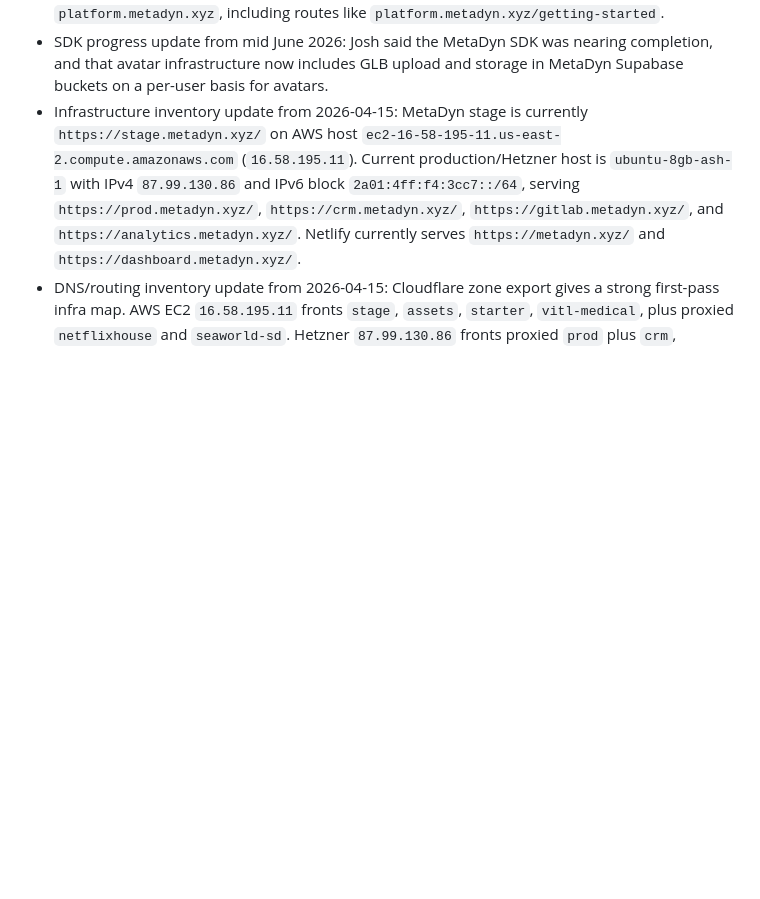
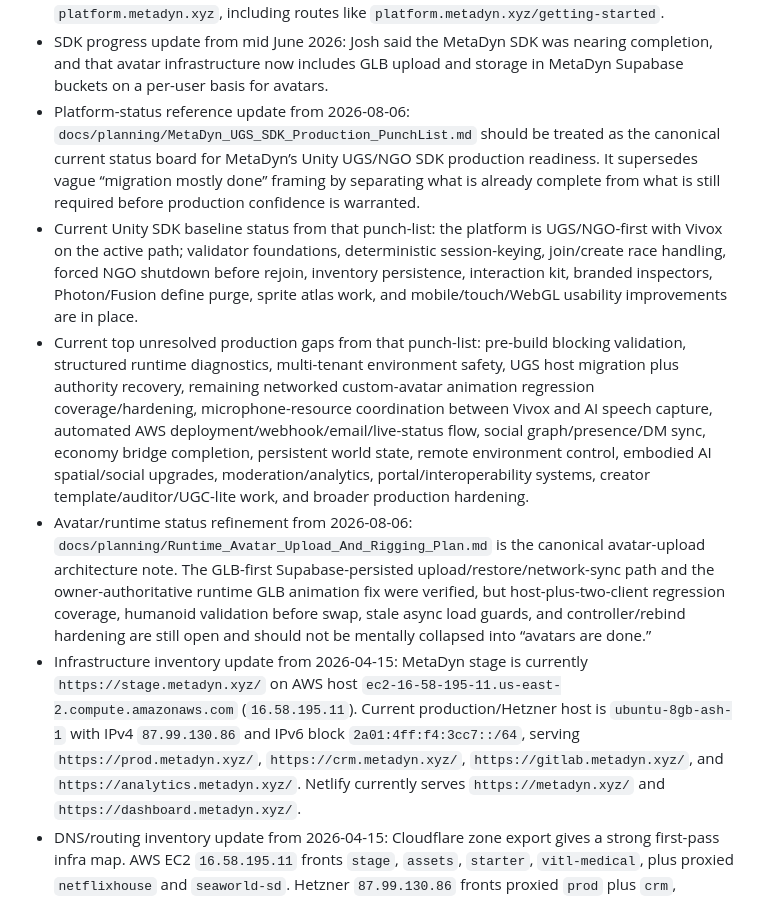
Before and after one commit to MetaDyn/Jen, a Markdown page: MEMORY.md, the part around the change. Drawn GitHub-style; blank space fills up the shorter version.

Commit message:
memory: capture current Unity platform status from punch list

```diff
--- a/MEMORY.md
+++ b/MEMORY.md
@@ -54,6 +54,10 @@
 - Unity platform milestone from 2026-05-25: after a full implementation day with the Unity-side Jen agent, Josh reported that Unity-Jen is now unified with the main Jen identity, the active Starter UGS migration worklist is complete, the Starter runtime baseline is now treated as UGS/NGO-first with Vivox on the active voice/text path, mobile browser support is working, and the sprint also delivered cross-platform touch fixes, mobile controls, sprite-atlas/WebGL-Safari optimization, NGO interaction sync refinement, and SDK inspector/build-profile cleanup.
 - Open SDK / hosting model decision from 2026-05-25: MetaDyn plans to release the advanced Unity SDK as open source while layering optional value through the broader MetaDyn ecosystem. Creators should be able to self-host, host with MetaDyn, or selectively connect to MetaDyn services. A key trust rule is that if MetaDyn ever disappeared, creators should still be able to keep their spaces alive by disabling MetaDyn authentication in Unity and continuing to run their own build. This model supports membership-gated ecosystem benefits without making the core SDK itself a hostage platform. Josh also said Photon has now been removed from the website messaging and the likely public platform IA direction is a dedicated surface such as `platform.metadyn.xyz`, including routes like `platform.metadyn.xyz/getting-started`.
 - SDK progress update from mid June 2026: Josh said the MetaDyn SDK was nearing completion, and that avatar infrastructure now includes GLB upload and storage in MetaDyn Supabase buckets on a per-user basis for avatars.
+- Platform-status reference update from 2026-08-06: `docs/planning/MetaDyn_UGS_SDK_Production_PunchList.md` should be treated as the canonical current status board for MetaDyn’s Unity UGS/NGO SDK production readiness. It supersedes vague “migration mostly done” framing by separating what is already complete from what is still required before production confidence is warranted.
+- Current Unity SDK baseline status from that punch-list: the platform is UGS/NGO-first with Vivox on the active path; validator foundations, deterministic session-keying, join/create race handling, forced NGO shutdown before rejoin, inventory persistence, interaction kit, branded inspectors, Photon/Fusion define purge, sprite atlas work, and mobile/touch/WebGL usability improvements are in place.
+- Current top unresolved production gaps from that punch-list: pre-build blocking validation, structured runtime diagnostics, multi-tenant environment safety, UGS host migration plus authority recovery, remaining networked custom-avatar animation regression coverage/hardening, microphone-resource coordination between Vivox and AI speech capture, automated AWS deployment/webhook/email/live-status flow, social graph/presence/DM sync, economy bridge completion, persistent world state, remote environment control, embodied AI spatial/social upgrades, moderation/analytics, portal/interoperability systems, creator template/auditor/UGC-lite work, and broader production hardening.
+- Avatar/runtime status refinement from 2026-08-06: `docs/planning/Runtime_Avatar_Upload_And_Rigging_Plan.md` is the canonical avatar-upload architecture note. The GLB-first Supabase-persisted upload/restore/network-sync path and the owner-authoritative runtime GLB animation fix were verified, but host-plus-two-client regression coverage, humanoid validation before swap, stale async load guards, and controller/rebind hardening are still open and should not be mentally collapsed into “avatars are done.”
 - Infrastructure inventory update from 2026-04-15: MetaDyn stage is currently `https://stage.metadyn.xyz/` on AWS host `ec2-16-58-195-11.us-east-2.compute.amazonaws.com` (`16.58.195.11`). Current production/Hetzner host is `ubuntu-8gb-ash-1` with IPv4 `87.99.130.86` and IPv6 block `2a01:4ff:f4:3cc7::/64`, serving `https://prod.metadyn.xyz/`, `https://crm.metadyn.xyz/`, `https://gitlab.metadyn.xyz/`, and `https://analytics.metadyn.xyz/`. Netlify currently serves `https://metadyn.xyz/` and `https://dashboard.metadyn.xyz/`.
 - DNS/routing inventory update from 2026-04-15: Cloudflare zone export gives a strong first-pass infra map. AWS EC2 `16.58.195.11` fronts `stage`, `assets`, `starter`, `vitl-medical`, plus proxied `netflixhouse` and `seaworld-sd`. Hetzner `87.99.130.86` fronts proxied `prod` plus `crm`, `gitlab`, `analytics`, `monitor`, and `aurora-01`. Additional host `136.34.121.206` fronts proxied `hyperfy` and `lunara`, plus `pavilion` and `aurora-02`. Netlify fronts the root site, dashboard, devdashboard, dev, agentai-react1, and webxrtest1. `72.167.59.135` appears to be a separate legacy GoDaddy/cPanel/mail cluster.
 - Provisional infra note from 2026-04-15: `136.34.121.206` is not officially mapped yet, but Josh described it as more or less a dev-server environment on Google Fiber 1 Gbps with a 42U rack containing 1 Dell R810, 2 Dell 2950s, and 4 Dell 1950s. Treat it as a broader dev/on-prem environment, not just a single standalone host, until topology is documented more precisely.
```
